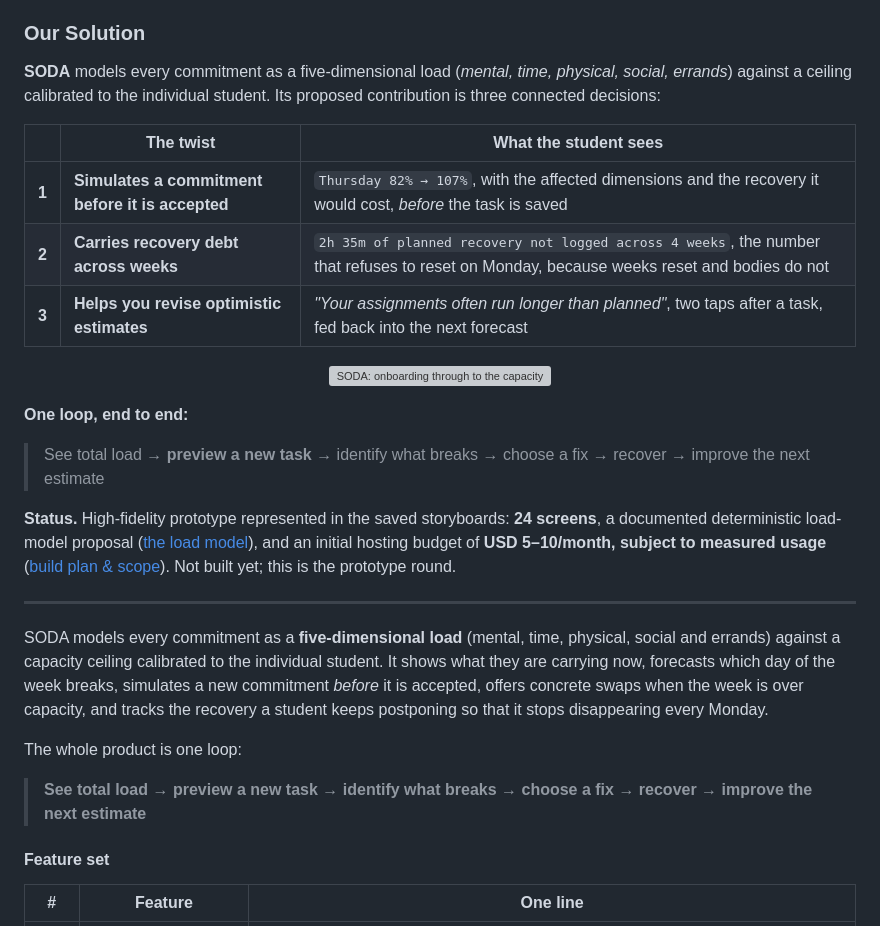
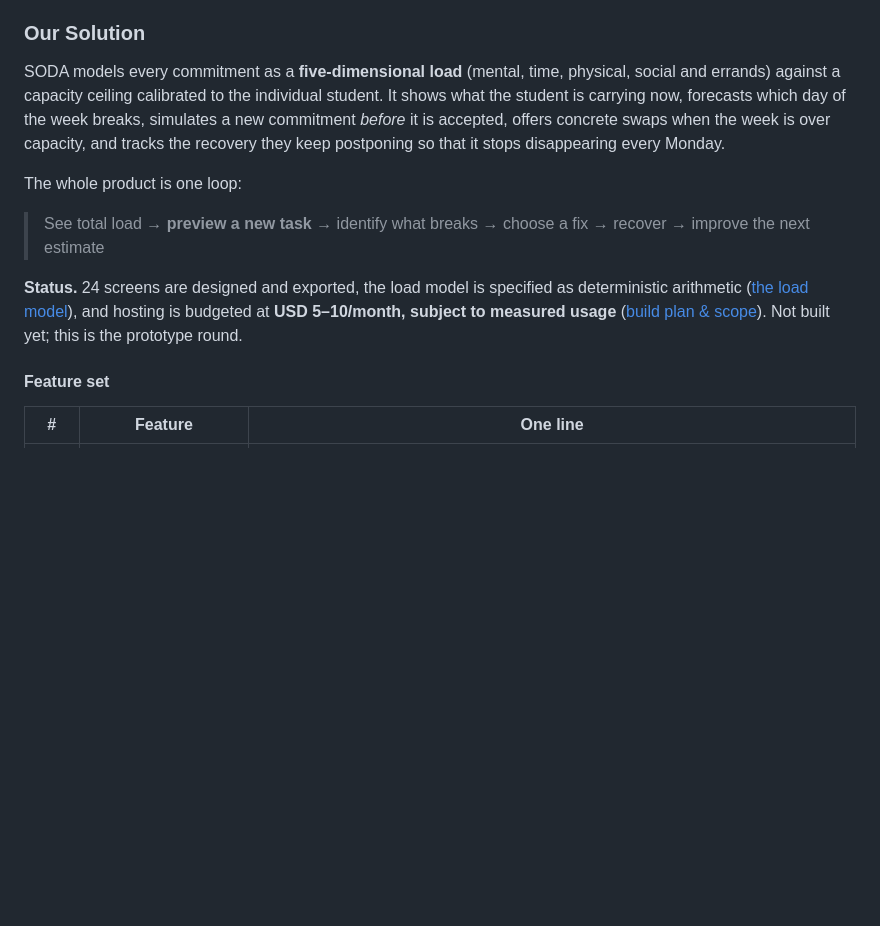
Before and after one commit to scenery9/SODA, a Markdown page: README.md, the part around one of its changes. Drawn GitHub-style; blank space fills up the shorter version; grey boxes are pictures that could not be loaded.

Commit message:
Remove the duplication introduced by the Our Solution merge
Merging the standalone summary into "Our Solution" left the same
material in the section twice, and I pushed it without checking.

- The onboarding storyboard appeared both here and in Key screens.
  Removed from section 1; design screens belong in section 3.
- The sentence describing the five-dimensional load appeared twice,
  about twenty lines apart. Kept one.
- The "one loop" line appeared twice. Kept one.
- Removed a horizontal rule sitting mid-subsection and a doubled rule
  before section 2.
- Dropped the three-row summary table, which restated features F3, F7
  and F8 from the feature set immediately below it.

The section now matches the template: what it is in a few sentences,
then the feature set.

Co-Authored-By: Claude Opus 5 <noreply@anthropic.com>

```diff
--- a/README.md
+++ b/README.md
@@ -186,38 +186,20 @@ we explain the specific combination in [the comparison table](#comparison-with-e
 
 ### Our Solution
 
-**SODA** models every commitment as a five-dimensional load (*mental, time, physical, social, errands*)
-against a ceiling calibrated to the individual student. Its proposed contribution is three connected decisions:
-
-| | The twist | What the student sees |
-|---|---|---|
-| **1** | **Simulates a commitment before it is accepted** | `Thursday 82% → 107%`, with the affected dimensions and the recovery it would cost, *before* the task is saved |
-| **2** | **Carries recovery debt across weeks** | `2h 35m of planned recovery not logged across 4 weeks`, the number that refuses to reset on Monday, because weeks reset and bodies do not |
-| **3** | **Helps you revise optimistic estimates** | *"Your assignments often run longer than planned"*, two taps after a task, fed back into the next forecast |
-
-<p align="center">
-  <img src="design-previews/soda-storyboard-v1/01-onboarding-home-light.png" alt="SODA: onboarding through to the capacity view" width="100%">
-</p>
-
-**One loop, end to end:**
+SODA models every commitment as a **five-dimensional load** (mental, time, physical, social and
+errands) against a capacity ceiling calibrated to the individual student. It shows what the student is
+carrying now, forecasts which day of the week breaks, simulates a new commitment *before* it is
+accepted, offers concrete swaps when the week is over capacity, and tracks the recovery they keep
+postponing so that it stops disappearing every Monday.
+
+The whole product is one loop:
 
 > See total load → **preview a new task** → identify what breaks → choose a fix → recover → improve the next estimate
 
-**Status.** High-fidelity prototype represented in the saved storyboards: **24 screens**, a documented deterministic load-model proposal
-([the load model](#system-architecture)), and an initial hosting budget of
-**USD 5–10/month, subject to measured usage** ([build plan & scope](#build-plan--scope)). Not built yet; this is the prototype round.
-
----
-
-SODA models every commitment as a **five-dimensional load** (mental, time, physical, social and
-errands) against a capacity ceiling calibrated to the individual student. It shows what they are
-carrying now, forecasts which day of the week breaks, simulates a new commitment *before* it is
-accepted, offers concrete swaps when the week is over capacity, and tracks the recovery a student
-keeps postponing so that it stops disappearing every Monday.
-
-The whole product is one loop:
-
-> **See total load → preview a new task → identify what breaks → choose a fix → recover → improve the next estimate**
+**Status.** 24 screens are designed and exported, the load model is specified as deterministic
+arithmetic ([the load model](#system-architecture)), and hosting is budgeted at
+**USD 5–10/month, subject to measured usage** ([build plan & scope](#build-plan--scope)).
+Not built yet; this is the prototype round.
 
 #### Feature set
 
```
Also changed, not shown: other parts of README.md (+0 -4 lines).
